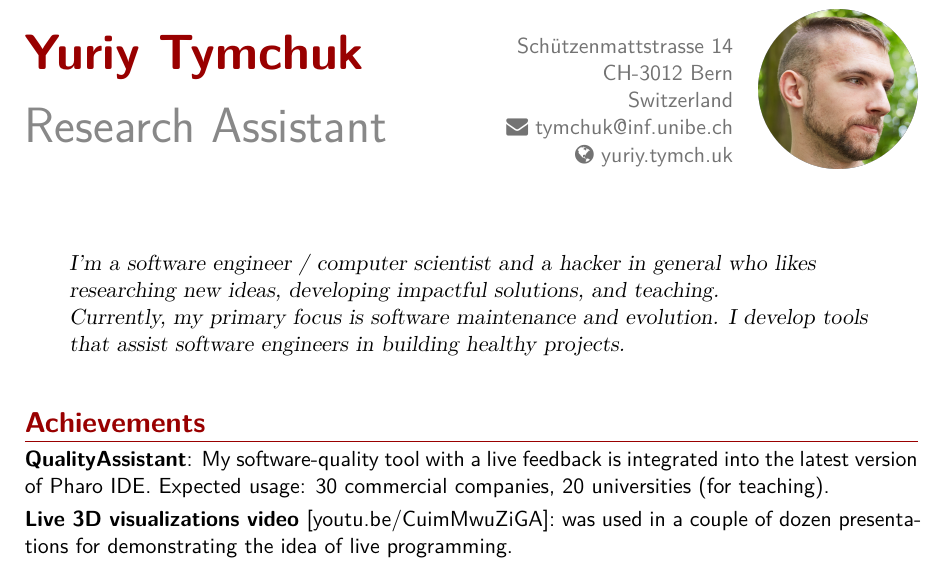
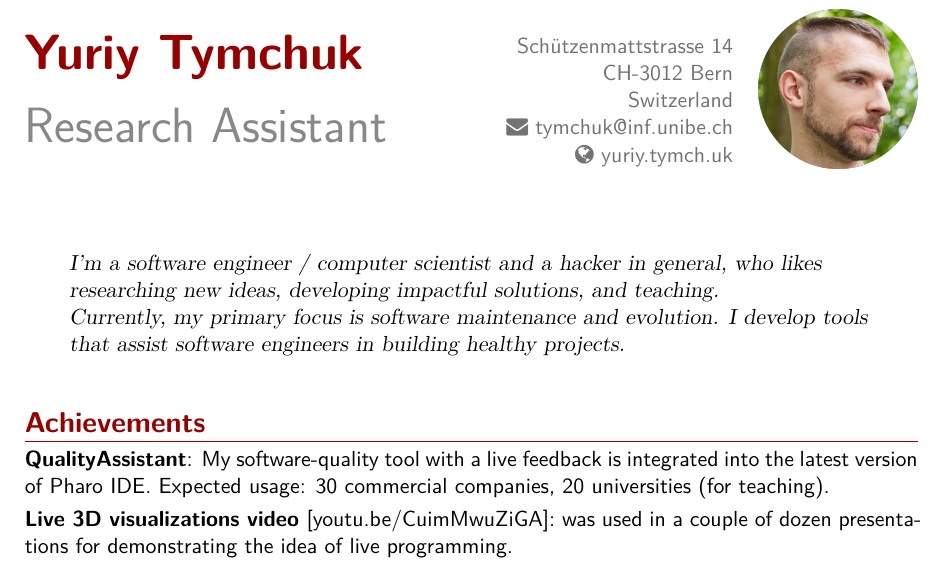
Before and after one commit to Uko/cv, a LaTeX CV (cv.tex): part of page 1 of 4, cut so that both start at the same text. Compiled offline with XeLaTeX.

Commit message:
Added a comma

```diff
--- a/cv.tex
+++ b/cv.tex
@@ -141,7 +141,7 @@
   \end{refsection}
 }
 
-\quote{I'm a software engineer / computer scientist and a hacker in general who likes researching new ideas, developing impactful solutions, and teaching.\\
+\quote{I'm a software engineer / computer scientist and a hacker in general, who likes researching new ideas, developing impactful solutions, and teaching.\\
 Currently, my primary focus is software maintenance and evolution. I develop tools that assist software engineers in building healthy projects.}
 
 
```
